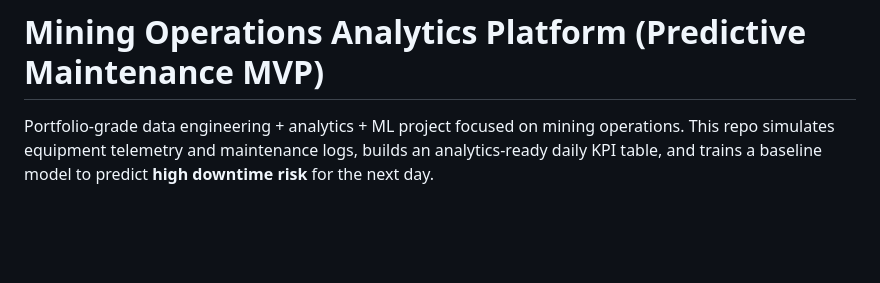
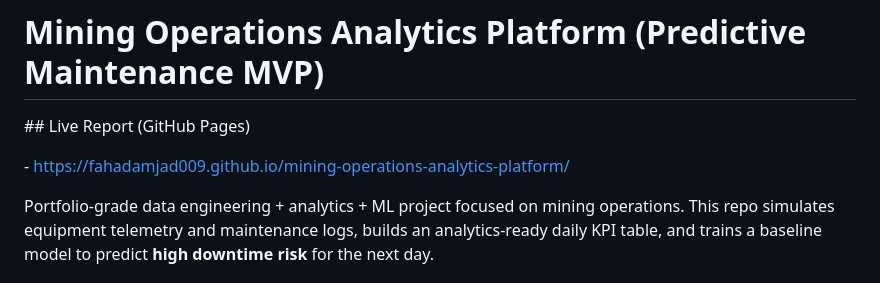
Before and after one commit to fahadamjad009/mining-operations-analytics-platform, a Markdown page: README.md, the part around one of its changes. GitHub-like rendering; blank space fills up the shorter version.

Commit message:
Add GitHub Pages live report link

```diff
--- a/README.md
+++ b/README.md
@@ -1,4 +1,12 @@
 # Mining Operations Analytics Platform (Predictive Maintenance MVP)
+
+
+
+\## Live Report (GitHub Pages)
+
+\- https://fahadamjad009.github.io/mining-operations-analytics-platform/
+
+
 
 Portfolio-grade data engineering + analytics + ML project focused on mining operations.
 This repo simulates equipment telemetry and maintenance logs, builds an analytics-ready daily KPI table, and trains a baseline model to predict **high downtime risk** for the next day.
```
Also changed, not shown: other parts of README.md (+4 -4 lines).
